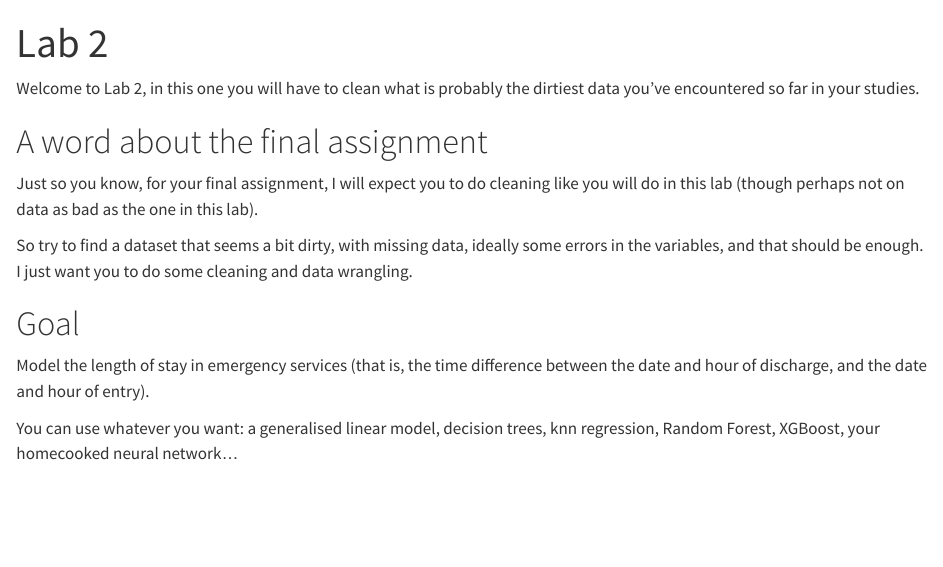
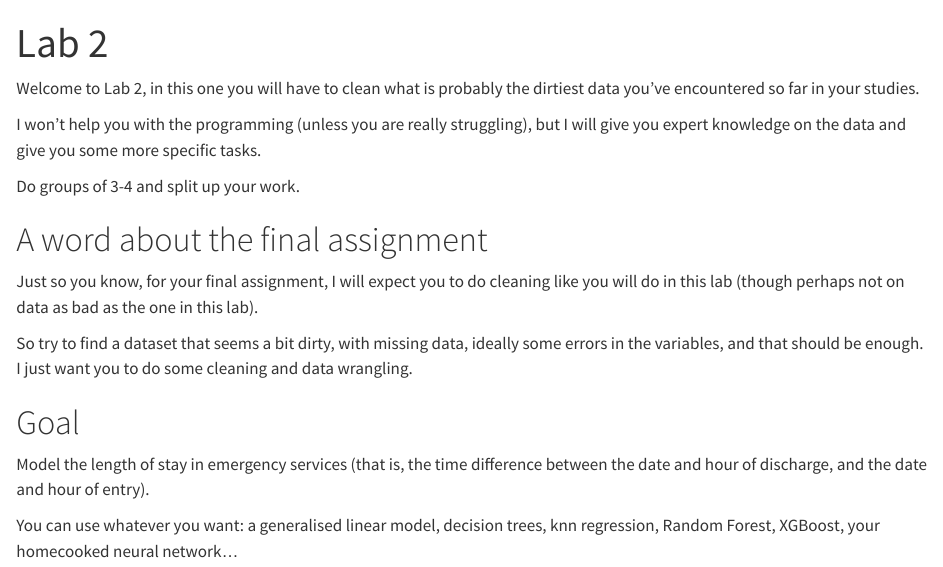
Before and after one commit to Dscronias/DS-Real-World-Pub, a Quarto document (Labs/Lab 2/Lab 2.qmd): the page in a window 1100 px wide, from its top. Rendered offline with R 4.5, knitr and Pandoc in place of Quarto, with nearby package versions; some code elsewhere in the file could not run offline; long lines of code are wrapped; common packages that the code uses without loading them are loaded.

Commit message:
Lab 2 Data

```diff
--- a/Labs/Lab 2/Lab 2.qmd
+++ b/Labs/Lab 2/Lab 2.qmd
@@ -5,6 +5,10 @@ editor: visual
 ---
 
 Welcome to Lab 2, in this one you will have to clean what is probably the dirtiest data you've encountered so far in your studies.
+
+I won't help you with the programming (unless you are really struggling), but I will give you expert knowledge on the data and give you some more specific tasks.
+
+Do groups of 3-4 and split up your work.
 
 # A word about the final assignment
 
```
Also changed, not shown: 1 other file.
